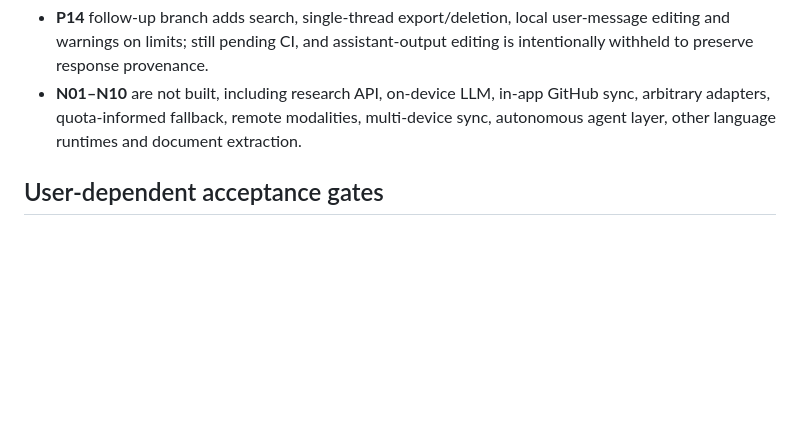
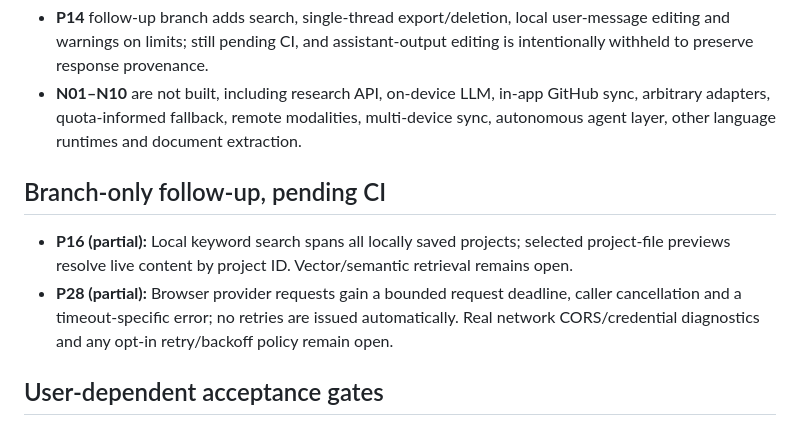
Before and after one commit to worldlinemuse-lgtm/multi-model-ai-platform, a Markdown page: docs/AUDIT_REMEDIATION_TRACKER.md, the part around the change. GitHub-like rendering; blank space fills up the shorter version.

Commit message:
Track P16 and P28 as partial pending hosted acceptance

```diff
--- a/docs/AUDIT_REMEDIATION_TRACKER.md
+++ b/docs/AUDIT_REMEDIATION_TRACKER.md
@@ -24,6 +24,10 @@ This tracks the 60 original audit IDs without silently counting a partially fixe
 - **P14** follow-up branch adds search, single-thread export/deletion, local user-message editing and warnings on limits; still pending CI, and assistant-output editing is intentionally withheld to preserve response provenance.
 - **N01–N10** are not built, including research API, on-device LLM, in-app GitHub sync, arbitrary adapters, quota-informed fallback, remote modalities, multi-device sync, autonomous agent layer, other language runtimes and document extraction.
 
+## Branch-only follow-up, pending CI
+- **P16 (partial):** Local keyword search spans all locally saved projects; selected project-file previews resolve live content by project ID. Vector/semantic retrieval remains open.
+- **P28 (partial):** Browser provider requests gain a bounded request deadline, caller cancellation and a timeout-specific error; no retries are issued automatically. Real network CORS/credential diagnostics and any opt-in retry/backoff policy remain open.
+
 ## User-dependent acceptance gates
 
 - Real provider credentials, account eligibility, free-tier quotas, consent, service-specific CORS and model availability: do not fake; use secure user-controlled setup.
```
